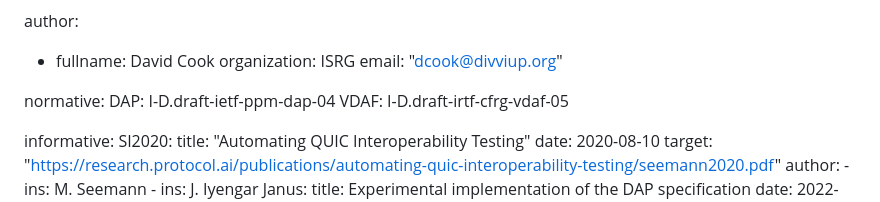
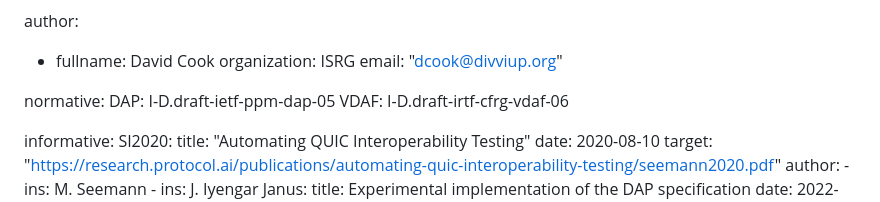
Before and after one commit to divergentdave/draft-dcook-ppm-dap-interop-test-design, a Markdown page: draft-dcook-ppm-dap-interop-test-design.md, the part around the change. GitHub-like rendering.

Commit message:
Update document references

```diff
--- a/draft-dcook-ppm-dap-interop-test-design.md
+++ b/draft-dcook-ppm-dap-interop-test-design.md
@@ -25,8 +25,8 @@ author:
     email: "dcook@divviup.org"
 
 normative:
-  DAP: I-D.draft-ietf-ppm-dap-04
-  VDAF: I-D.draft-irtf-cfrg-vdaf-05
+  DAP: I-D.draft-ietf-ppm-dap-05
+  VDAF: I-D.draft-irtf-cfrg-vdaf-06
 
 informative:
   SI2020:
```
